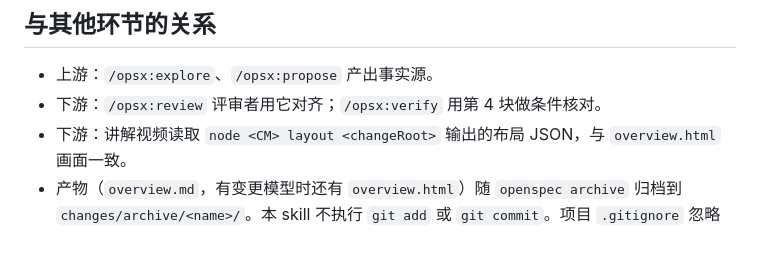
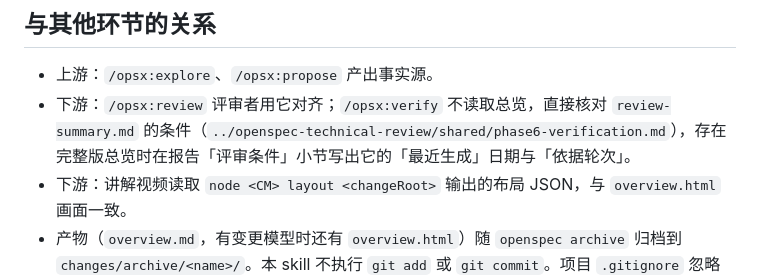
Before and after one commit to h906478231/agent-skill, a Markdown page: skills/openspec-change-overview/SKILL.md, the part around the change. GitHub-like rendering; blank space fills up the shorter version.

Commit message:
docs(overview): 下游说明改为 verify 直接核对 review-summary.md 的条件
「与其他环节的关系」仍写 /opsx:verify 用总览第 4 块做条件核对。现行规则是
verify 不读取总览，直接核对 review-summary.md 的「有条件通过」条件；存在
完整版总览时，报告「评审条件」小节写出它的最近生成日期与依据轮次。改为与
phase6-verification.md、verify skill 和命令镜像一致。

Co-Authored-By: Claude Opus 5.5 <noreply@anthropic.com>

```diff
--- a/skills/openspec-change-overview/SKILL.md
+++ b/skills/openspec-change-overview/SKILL.md
@@ -209,6 +209,6 @@ openspec-change-overview/
 ## 与其他环节的关系
 
 - 上游：`/opsx:explore`、`/opsx:propose` 产出事实源。
-- 下游：`/opsx:review` 评审者用它对齐；`/opsx:verify` 用第 4 块做条件核对。
+- 下游：`/opsx:review` 评审者用它对齐；`/opsx:verify` 不读取总览，直接核对 `review-summary.md` 的条件（`../openspec-technical-review/shared/phase6-verification.md`），存在完整版总览时在报告「评审条件」小节写出它的「最近生成」日期与「依据轮次」。
 - 下游：讲解视频读取 `node <CM> layout <changeRoot>` 输出的布局 JSON，与 `overview.html` 画面一致。
 - 产物（`overview.md`，有变更模型时还有 `overview.html`）随 `openspec archive` 归档到 `changes/archive/<name>/`。本 skill 不执行 `git add` 或 `git commit`。项目 `.gitignore` 忽略 `openspec/` 时，不得用 `git add -f` 加入产物。是否提交由用户决定。
```
